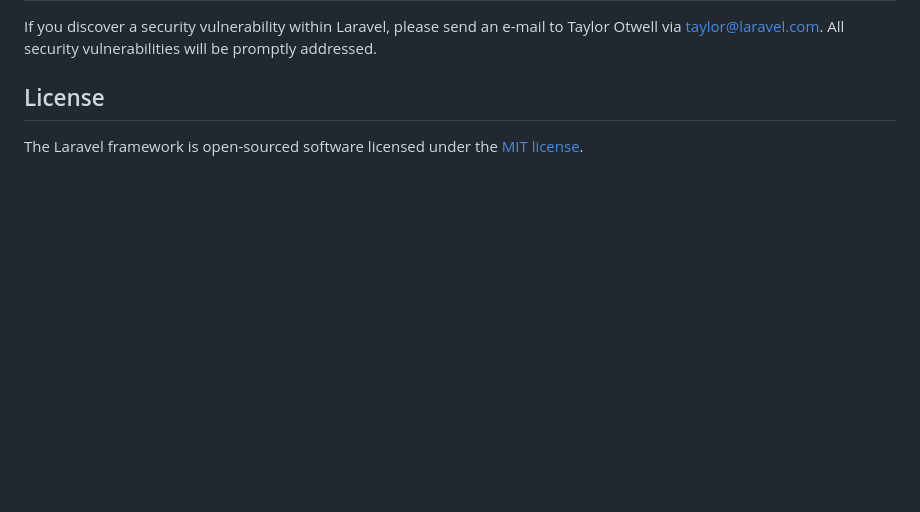
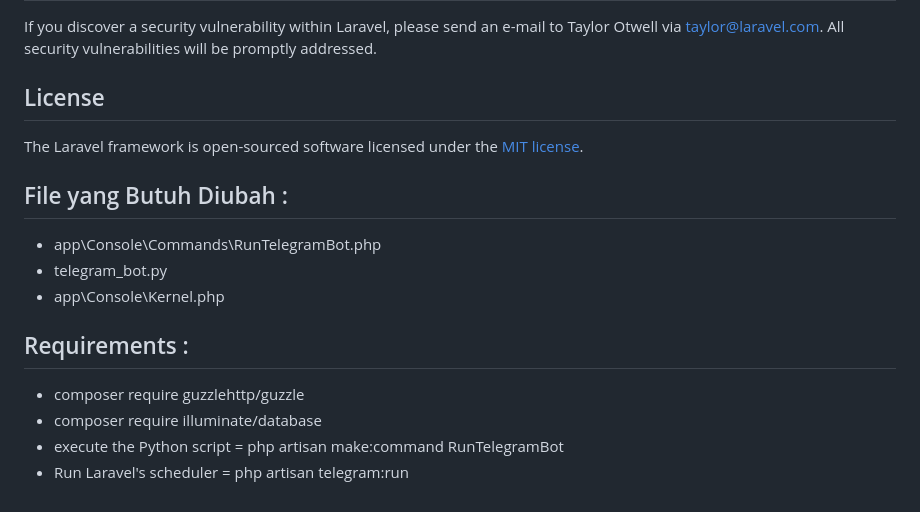
Before and after one commit to ZahraAnanta/chatbotTelegram, a Markdown page: README.md, the part around the change. GitHub-like rendering; blank space fills up the shorter version.

```diff
--- a/README.md
+++ b/README.md
@@ -64,3 +64,14 @@ If you discover a security vulnerability within Laravel, please send an e-mail t
 ## License
 
 The Laravel framework is open-sourced software licensed under the [MIT license](https://opensource.org/licenses/MIT).
+
+## File yang Butuh Diubah :
+- app\Console\Commands\RunTelegramBot.php
+- telegram_bot.py
+- app\Console\Kernel.php
+
+## Requirements :
+- composer require guzzlehttp/guzzle
+- composer require illuminate/database
+- execute the Python script = php artisan make:command RunTelegramBot
+- Run Laravel's scheduler = php artisan telegram:run
```
